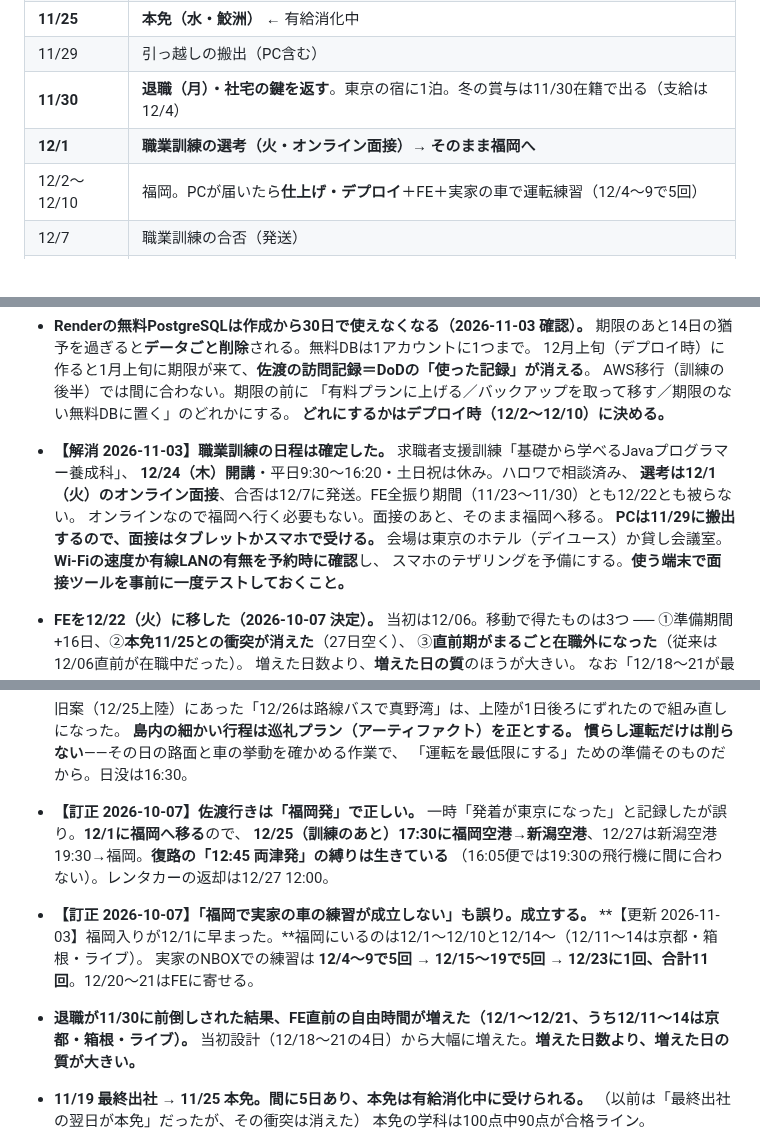
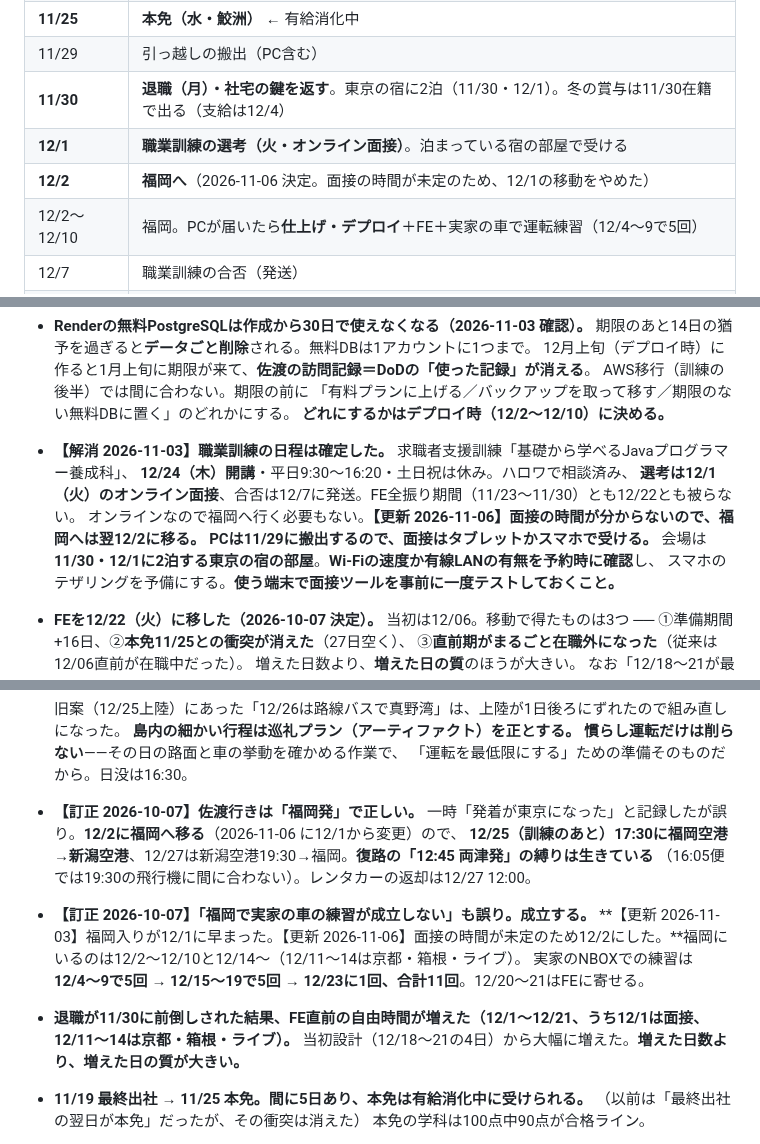
Before and after one commit to teiji-kaerinu/alternative, a Markdown page: CLAUDE.md, 3 parts joined by grey strips. GitHub-like rendering.

Commit message:
CLAUDE.md: 福岡への移動を12/1から12/2に変更（面接の時間が未定のため）
Co-Authored-By: Claude Opus 5.5 <noreply@anthropic.com>
Claude-Session: https://claude.ai/code/session_01V7tqrbW72ZKcXNDztJwFSt

```diff
--- a/CLAUDE.md
+++ b/CLAUDE.md
@@ -162,8 +162,9 @@ mdは「なぜこの量で止めるのか」の判断を担当する。同じく
 | 11/23〜11/30 | **基本情報に全振り。開発は完全に停止** |
 | **11/25** | **本免（水・鮫洲）** ← 有給消化中 |
 | 11/29 | 引っ越しの搬出（PC含む） |
-| **11/30** | **退職（月）・社宅の鍵を返す**。東京の宿に1泊。冬の賞与は11/30在籍で出る（支給は12/4） |
-| **12/1** | **職業訓練の選考（火・オンライン面接）→ そのまま福岡へ** |
+| **11/30** | **退職（月）・社宅の鍵を返す**。東京の宿に2泊（11/30・12/1）。冬の賞与は11/30在籍で出る（支給は12/4） |
+| **12/1** | **職業訓練の選考（火・オンライン面接）**。泊まっている宿の部屋で受ける |
+| **12/2** | **福岡へ**（2026-11-06 決定。面接の時間が未定のため、12/1の移動をやめた） |
 | 12/2〜12/10 | 福岡。PCが届いたら**仕上げ・デプロイ**＋FE＋実家の車で運転練習（12/4〜9で5回） |
 | 12/7 | 職業訓練の合否（発送） |
 | 12/11〜12/14 | 12/11 京都 → 12/12 箱根 → **12/13 ライブ（東京）** → 12/14 羽田→福岡（予約済み） |
@@ -206,9 +207,9 @@ AWS移行は**佐渡（12/26〜27）が終わるまで手を出さない。** MV
 - **【解消 2026-11-03】職業訓練の日程は確定した。** 求職者支援訓練「基礎から学べるJavaプログラマー養成科」、
   **12/24（木）開講**・平日9:30〜16:20・土日祝は休み。ハロワで相談済み、
   **選考は12/1（火）のオンライン面接**、合否は12/7に発送。FE全振り期間（11/23〜11/30）とも12/22とも被らない。
-  オンラインなので福岡へ行く必要もない。面接のあと、そのまま福岡へ移る。
+  オンラインなので福岡へ行く必要もない。**【更新 2026-11-06】面接の時間が分からないので、福岡へは翌12/2に移る。**
   **PCは11/29に搬出するので、面接はタブレットかスマホで受ける。**
-  会場は東京のホテル（デイユース）か貸し会議室。**Wi-Fiの速度か有線LANの有無を予約時に確認**し、
+  会場は**11/30・12/1に2泊する東京の宿の部屋**。**Wi-Fiの速度か有線LANの有無を予約時に確認**し、
   スマホのテザリングを予備にする。**使う端末で面接ツールを事前に一度テストしておくこと。**
 - **FEを12/22（火）に移した（2026-10-07 決定）。**
   当初は12/06。移動で得たものは3つ ──
@@ -253,13 +254,13 @@ AWS移行は**佐渡（12/26〜27）が終わるまで手を出さない。** MV
   **慣らし運転だけは削らない**——その日の路面と車の挙動を確かめる作業で、
   「運転を最低限にする」ための準備そのものだから。日没は16:30。
 - **【訂正 2026-10-07】佐渡行きは「福岡発」で正しい。**
-  一時「発着が東京になった」と記録したが誤り。**12/1に福岡へ移る**ので、
+  一時「発着が東京になった」と記録したが誤り。**12/2に福岡へ移る**（2026-11-06 に12/1から変更）ので、
   **12/25（訓練のあと）17:30に福岡空港→新潟空港**、12/27は新潟空港19:30→福岡。**復路の「12:45 両津発」の縛りは生きている**
   （16:05便では19:30の飛行機に間に合わない）。レンタカーの返却は12/27 12:00。
 - **【訂正 2026-10-07】「福岡で実家の車の練習が成立しない」も誤り。成立する。**
-  **【更新 2026-11-03】福岡入りが12/1に早まった。**福岡にいるのは12/1〜12/10と12/14〜（12/11〜14は京都・箱根・ライブ）。
+  **【更新 2026-11-03】福岡入りが12/1に早まった。【更新 2026-11-06】面接の時間が未定のため12/2にした。**福岡にいるのは12/2〜12/10と12/14〜（12/11〜14は京都・箱根・ライブ）。
   実家のNBOXでの練習は **12/4〜9で5回 → 12/15〜19で5回 → 12/23に1回、合計11回**。12/20〜21はFEに寄せる。
-- **退職が11/30に前倒しされた結果、FE直前の自由時間が増えた（12/1〜12/21、うち12/11〜14は京都・箱根・ライブ）。**
+- **退職が11/30に前倒しされた結果、FE直前の自由時間が増えた（12/1〜12/21、うち12/1は面接、12/11〜14は京都・箱根・ライブ）。**
   当初設計（12/18〜21の4日）から大幅に増えた。**増えた日数より、増えた日の質が大きい。**
 - **11/19 最終出社 → 11/25 本免。間に5日あり、本免は有給消化中に受けられる。**
   （以前は「最終出社の翌日が本免」だったが、その衝突は消えた）
```
Also changed, not shown: other parts of CLAUDE.md (+1 -1 lines).
